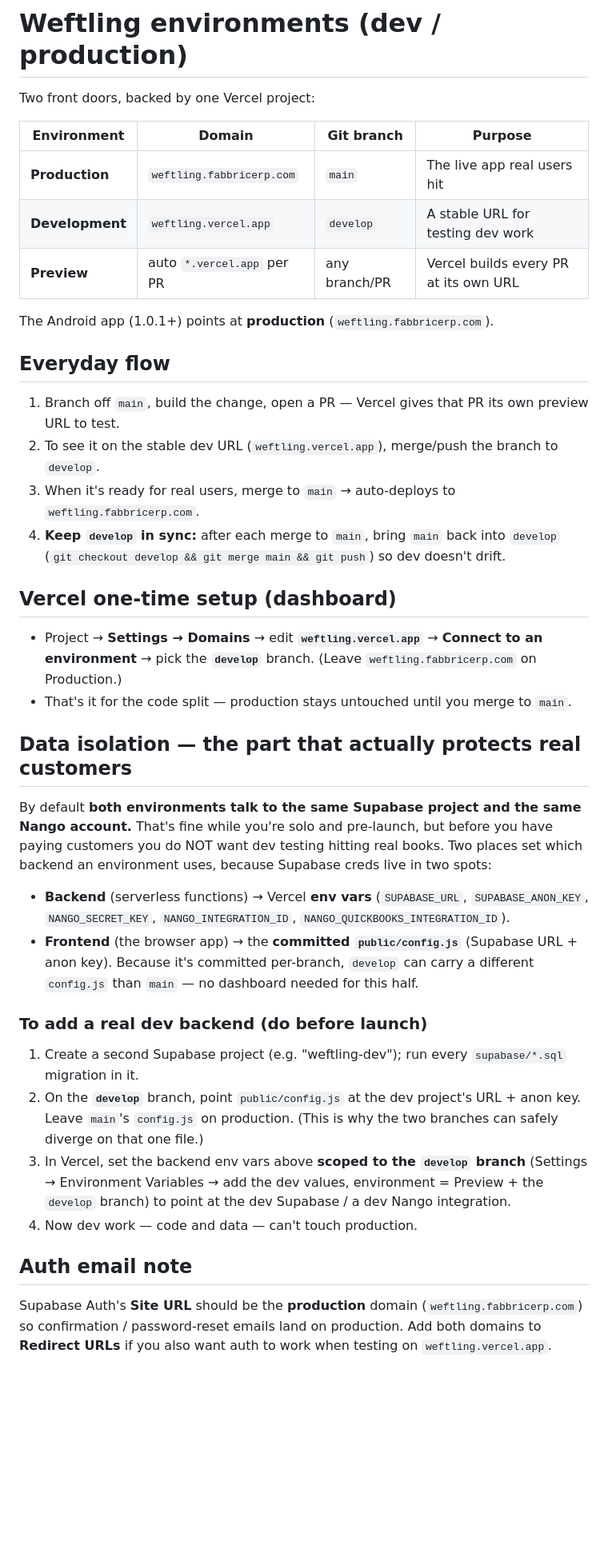
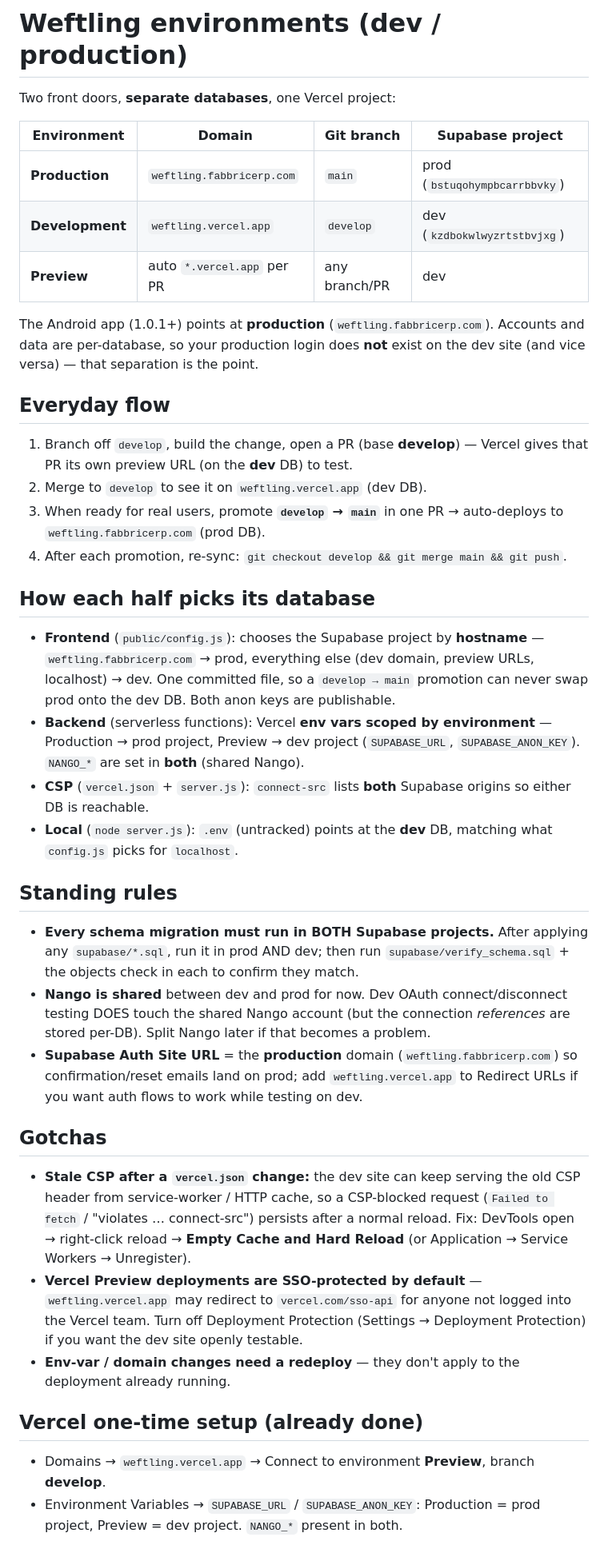
Before and after one commit to UrbanPrimate/Weftling, a Markdown page: ENVIRONMENTS.md, the part around the change. Shown at 80% size. GitHub-like rendering; blank space fills up the shorter version.

Commit message:
Document the finished dev/prod database split
Updates ENVIRONMENTS.md from the planned setup to the live one: prod
(bstuqohympbcarrbbvky) on fabbricerp.com/main, dev (kzdbokwlwyzrtstbvjxg)
on vercel.app/develop, frontend picks DB by hostname, backend by Vercel
Production/Preview env scoping, CSP lists both origins, Nango shared.
Adds the standing rule (migrate BOTH databases) and the gotchas hit
during setup: stale-CSP-after-vercel.json-change (needs Empty Cache and
Hard Reload) and Vercel Preview SSO protection.

Co-Authored-By: Claude Sonnet 5 <noreply@anthropic.com>

```diff
--- a/ENVIRONMENTS.md
+++ b/ENVIRONMENTS.md
@@ -1,58 +1,44 @@
 # Weftling environments (dev / production)
 
-Two front doors, backed by one Vercel project:
+Two front doors, **separate databases**, one Vercel project:
 
-| Environment | Domain | Git branch | Purpose |
+| Environment | Domain | Git branch | Supabase project |
 |---|---|---|---|
-| **Production** | `weftling.fabbricerp.com` | `main` | The live app real users hit |
-| **Development** | `weftling.vercel.app` | `develop` | A stable URL for testing dev work |
-| **Preview** | auto `*.vercel.app` per PR | any branch/PR | Vercel builds every PR at its own URL |
+| **Production** | `weftling.fabbricerp.com` | `main` | prod (`bstuqohympbcarrbbvky`) |
+| **Development** | `weftling.vercel.app` | `develop` | dev (`kzdbokwlwyzrtstbvjxg`) |
+| **Preview** | auto `*.vercel.app` per PR | any branch/PR | dev |
 
 The Android app (1.0.1+) points at **production** (`weftling.fabbricerp.com`).
+Accounts and data are per-database, so your production login does **not** exist
+on the dev site (and vice versa) — that separation is the point.
 
 ## Everyday flow
 
-1. Branch off `main`, build the change, open a PR — Vercel gives that PR its own preview URL to test.
-2. To see it on the stable dev URL (`weftling.vercel.app`), merge/push the branch to `develop`.
-3. When it's ready for real users, merge to `main` → auto-deploys to `weftling.fabbricerp.com`.
-4. **Keep `develop` in sync:** after each merge to `main`, bring `main` back into `develop` (`git checkout develop && git merge main && git push`) so dev doesn't drift.
+1. Branch off `develop`, build the change, open a PR (base **develop**) — Vercel gives that PR its own preview URL (on the **dev** DB) to test.
+2. Merge to `develop` to see it on `weftling.vercel.app` (dev DB).
+3. When ready for real users, promote **`develop` → `main`** in one PR → auto-deploys to `weftling.fabbricerp.com` (prod DB).
+4. After each promotion, re-sync: `git checkout develop && git merge main && git push`.
 
-## Vercel one-time setup (dashboard)
+## How each half picks its database
 
-- Project → **Settings → Domains** → edit **`weftling.vercel.app`** → **Connect to an environment** → pick the **`develop`** branch. (Leave `weftling.fabbricerp.com` on Production.)
-- That's it for the code split — production stays untouched until you merge to `main`.
+- **Frontend** (`public/config.js`): chooses the Supabase project by **hostname** — `weftling.fabbricerp.com` → prod, everything else (dev domain, preview URLs, localhost) → dev. One committed file, so a `develop → main` promotion can never swap prod onto the dev DB. Both anon keys are publishable.
+- **Backend** (serverless functions): Vercel **env vars scoped by environment** — Production → prod project, Preview → dev project (`SUPABASE_URL`, `SUPABASE_ANON_KEY`). `NANGO_*` are set in **both** (shared Nango).
+- **CSP** (`vercel.json` + `server.js`): `connect-src` lists **both** Supabase origins so either DB is reachable.
+- **Local** (`node server.js`): `.env` (untracked) points at the **dev** DB, matching what `config.js` picks for `localhost`.
 
-## Data isolation — the part that actually protects real customers
+## Standing rules
 
-By default **both environments talk to the same Supabase project and the same
-Nango account.** That's fine while you're solo and pre-launch, but before you
-have paying customers you do NOT want dev testing hitting real books. Two
-places set which backend an environment uses, because Supabase creds live in
-two spots:
+- **Every schema migration must run in BOTH Supabase projects.** After applying any `supabase/*.sql`, run it in prod AND dev; then run `supabase/verify_schema.sql` + the objects check in each to confirm they match.
+- **Nango is shared** between dev and prod for now. Dev OAuth connect/disconnect testing DOES touch the shared Nango account (but the connection *references* are stored per-DB). Split Nango later if that becomes a problem.
+- **Supabase Auth Site URL** = the **production** domain (`weftling.fabbricerp.com`) so confirmation/reset emails land on prod; add `weftling.vercel.app` to Redirect URLs if you want auth flows to work while testing on dev.
 
-- **Backend** (serverless functions) → Vercel **env vars** (`SUPABASE_URL`,
-  `SUPABASE_ANON_KEY`, `NANGO_SECRET_KEY`, `NANGO_INTEGRATION_ID`,
-  `NANGO_QUICKBOOKS_INTEGRATION_ID`).
-- **Frontend** (the browser app) → the **committed `public/config.js`**
-  (Supabase URL + anon key). Because it's committed per-branch, `develop` can
-  carry a different `config.js` than `main` — no dashboard needed for this half.
+## Gotchas
 
-### To add a real dev backend (do before launch)
+- **Stale CSP after a `vercel.json` change:** the dev site can keep serving the old CSP header from service-worker / HTTP cache, so a CSP-blocked request (`Failed to fetch` / "violates … connect-src") persists after a normal reload. Fix: DevTools open → right-click reload → **Empty Cache and Hard Reload** (or Application → Service Workers → Unregister).
+- **Vercel Preview deployments are SSO-protected by default** — `weftling.vercel.app` may redirect to `vercel.com/sso-api` for anyone not logged into the Vercel team. Turn off Deployment Protection (Settings → Deployment Protection) if you want the dev site openly testable.
+- **Env-var / domain changes need a redeploy** — they don't apply to the deployment already running.
 
-1. Create a second Supabase project (e.g. "weftling-dev"); run every
-   `supabase/*.sql` migration in it.
-2. On the **`develop`** branch, point `public/config.js` at the dev project's
-   URL + anon key. Leave `main`'s `config.js` on production. (This is why the
-   two branches can safely diverge on that one file.)
-3. In Vercel, set the backend env vars above **scoped to the `develop` branch**
-   (Settings → Environment Variables → add the dev values, environment =
-   Preview + the `develop` branch) to point at the dev Supabase / a dev Nango
-   integration.
-4. Now dev work — code and data — can't touch production.
+## Vercel one-time setup (already done)
 
-## Auth email note
-
-Supabase Auth's **Site URL** should be the **production** domain
-(`weftling.fabbricerp.com`) so confirmation / password-reset emails land on
-production. Add both domains to **Redirect URLs** if you also want auth to
-work when testing on `weftling.vercel.app`.
+- Domains → `weftling.vercel.app` → Connect to environment **Preview**, branch **develop**.
+- Environment Variables → `SUPABASE_URL` / `SUPABASE_ANON_KEY`: Production = prod project, Preview = dev project. `NANGO_*` present in both.
```
